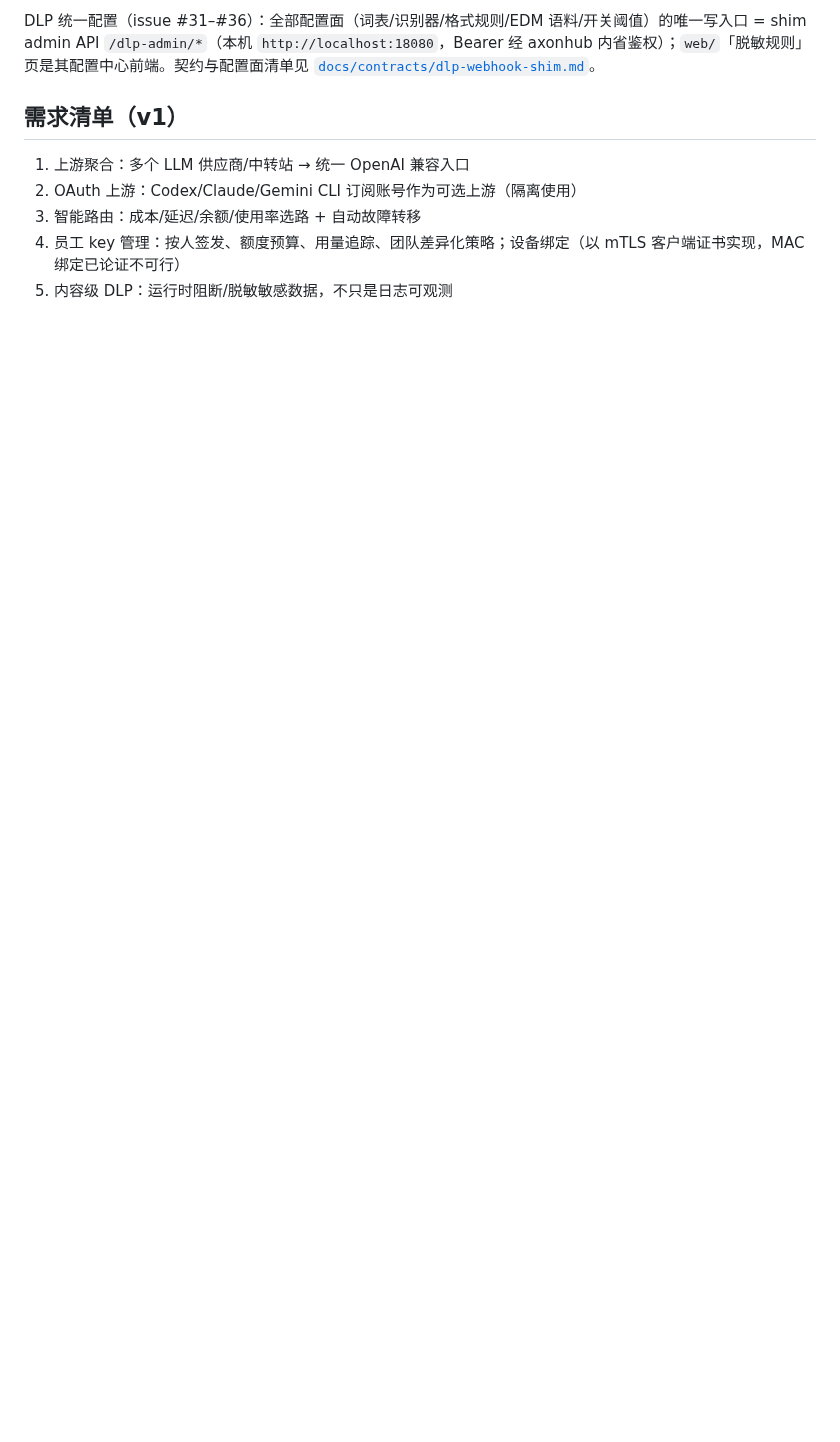
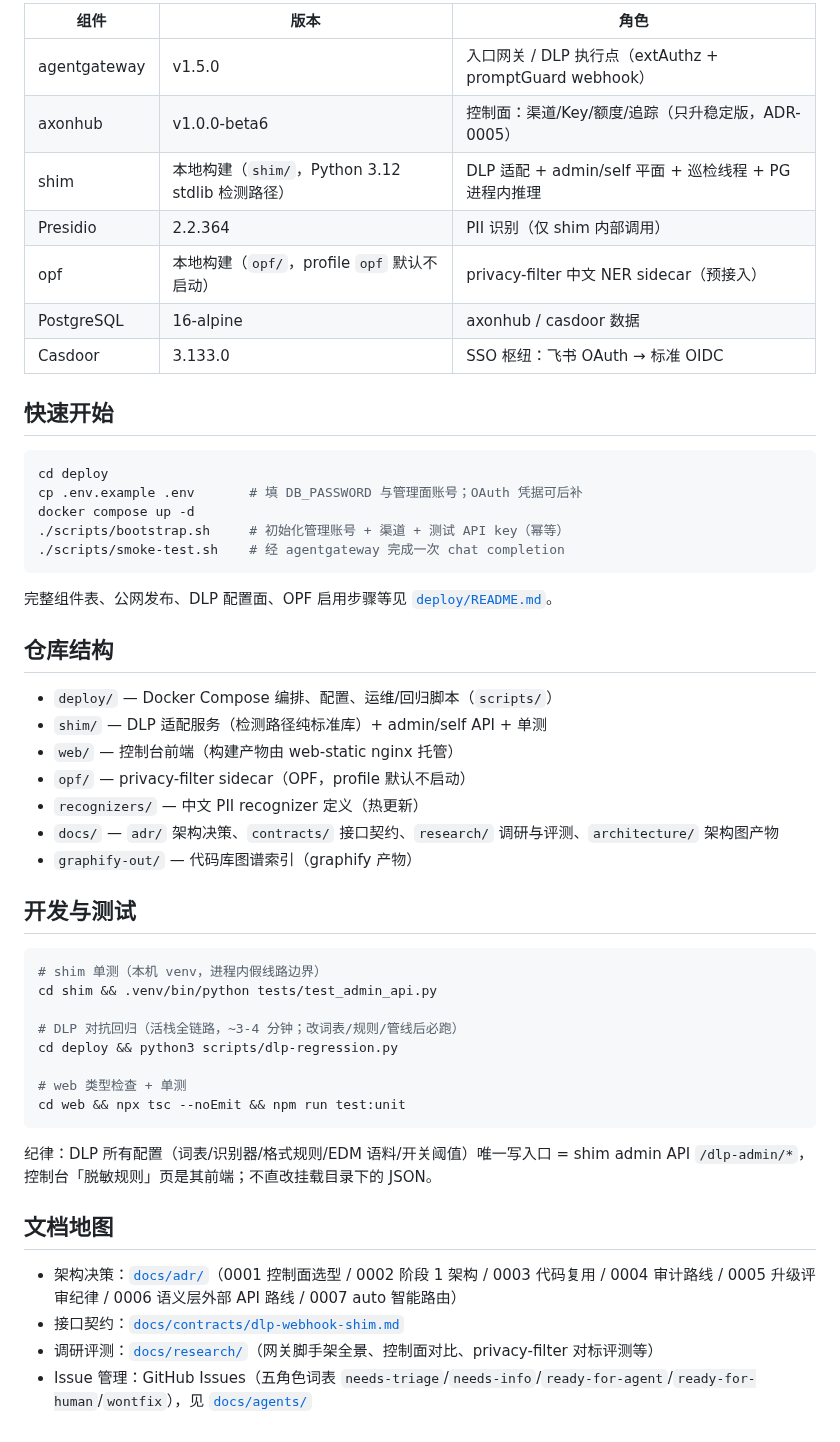
Before and after one commit to szsip239/ai4s, a Markdown page: README.md, the part around one of its changes. Rendered like a GitHub page; blank space fills up the shorter version.

````diff
--- a/README.md
+++ b/README.md
@@ -25,10 +34,54 @@
 
-DLP 统一配置（issue #31–#36）：全部配置面（词表/识别器/格式规则/EDM 语料/开关阈值）的唯一写入口 = shim admin API `/dlp-admin/*`（本机 `http://localhost:18080`，Bearer 经 axonhub 内省鉴权）；`web/`「脱敏规则」页是其配置中心前端。契约与配置面清单见 [`docs/contracts/dlp-webhook-shim.md`](docs/contracts/dlp-webhook-shim.md)。
+| 组件 | 版本 | 角色 |
+|---|---|---|
+| agentgateway | v1.5.0 | 入口网关 / DLP 执行点（extAuthz + promptGuard webhook） |
+| axonhub | v1.0.0-beta6 | 控制面：渠道/Key/额度/追踪（只升稳定版，ADR-0005） |
+| shim | 本地构建（`shim/`，Python 3.12 stdlib 检测路径） | DLP 适配 + admin/self 平面 + 巡检线程 + PG 进程内推理 |
+| Presidio | 2.2.364 | PII 识别（仅 shim 内部调用） |
+| opf | 本地构建（`opf/`，profile `opf` 默认不启动） | privacy-filter 中文 NER sidecar（预接入） |
+| PostgreSQL | 16-alpine | axonhub / casdoor 数据 |
+| Casdoor | 3.133.0 | SSO 枢纽：飞书 OAuth → 标准 OIDC |
 
-## 需求清单（v1）
+## 快速开始
 
-1. 上游聚合：多个 LLM 供应商/中转站 → 统一 OpenAI 兼容入口
-2. OAuth 上游：Codex/Claude/Gemini CLI 订阅账号作为可选上游（隔离使用）
-3. 智能路由：成本/延迟/余额/使用率选路 + 自动故障转移
-4. 员工 key 管理：按人签发、额度预算、用量追踪、团队差异化策略；设备绑定（以 mTLS 客户端证书实现，MAC 绑定已论证不可行）
-5. 内容级 DLP：运行时阻断/脱敏敏感数据，不只是日志可观测
+```bash
+cd deploy
+cp .env.example .env       # 填 DB_PASSWORD 与管理面账号；OAuth 凭据可后补
+docker compose up -d
+./scripts/bootstrap.sh     # 初始化管理账号 + 渠道 + 测试 API key（幂等）
+./scripts/smoke-test.sh    # 经 agentgateway 完成一次 chat completion
+```
+
+完整组件表、公网发布、DLP 配置面、OPF 启用步骤等见 [`deploy/README.md`](deploy/README.md)。
+
+## 仓库结构
+
+- `deploy/` — Docker Compose 编排、配置、运维/回归脚本（`scripts/`）
+- `shim/` — DLP 适配服务（检测路径纯标准库）+ admin/self API + 单测
+- `web/` — 控制台前端（构建产物由 web-static nginx 托管）
+- `opf/` — privacy-filter sidecar（OPF，profile 默认不启动）
+- `recognizers/` — 中文 PII recognizer 定义（热更新）
+- `docs/` — `adr/` 架构决策、`contracts/` 接口契约、`research/` 调研与评测、`architecture/` 架构图产物
+- `graphify-out/` — 代码库图谱索引（graphify 产物）
+
+## 开发与测试
+
+```bash
+# shim 单测（本机 venv，进程内假线路边界）
+cd shim && .venv/bin/python tests/test_admin_api.py
+
+# DLP 对抗回归（活栈全链路，~3-4 分钟；改词表/规则/管线后必跑）
+cd deploy && python3 scripts/dlp-regression.py
+
+# web 类型检查 + 单测
+cd web && npx tsc --noEmit && npm run test:unit
+```
+
+纪律：DLP 所有配置（词表/识别器/格式规则/EDM 语料/开关阈值）唯一写入口 = shim admin API `/dlp-admin/*`，控制台「脱敏规则」页是其前端；不直改挂载目录下的 JSON。
+
+## 文档地图
+
+- 架构决策：[`docs/adr/`](docs/adr/)（0001 控制面选型 / 0002 阶段 1 架构 / 0003 代码复用 / 0004 审计路线 / 0005 升级评审纪律 / 0006 语义层外部 API 路线 / 0007 auto 智能路由）
+- 接口契约：[`docs/contracts/dlp-webhook-shim.md`](docs/contracts/dlp-webhook-shim.md)
+- 调研评测：[`docs/research/`](docs/research/)（网关脚手架全景、控制面对比、privacy-filter 对标评测等）
+- Issue 管理：GitHub Issues（五角色词表 `needs-triage`/`needs-info`/`ready-for-agent`/`ready-for-human`/`wontfix`），见 [`docs/agents/`](docs/agents/)
````
Also changed, not shown: other parts of README.md (+23 -14 lines), docs/architecture/ai4s-runtime.png (added), docs/architecture/ai4s-runtime.visual-check.1440x900.dark.png (added), docs/architecture/ai4s-runtime.visual-check.1440x900.light.png (added), docs/architecture/ai4s-runtime.visual-check.2048x1320.dark.png (added), docs/architecture/ai4s-runtime.visual-check.2048x1320.light.png (added), 5 other files.
